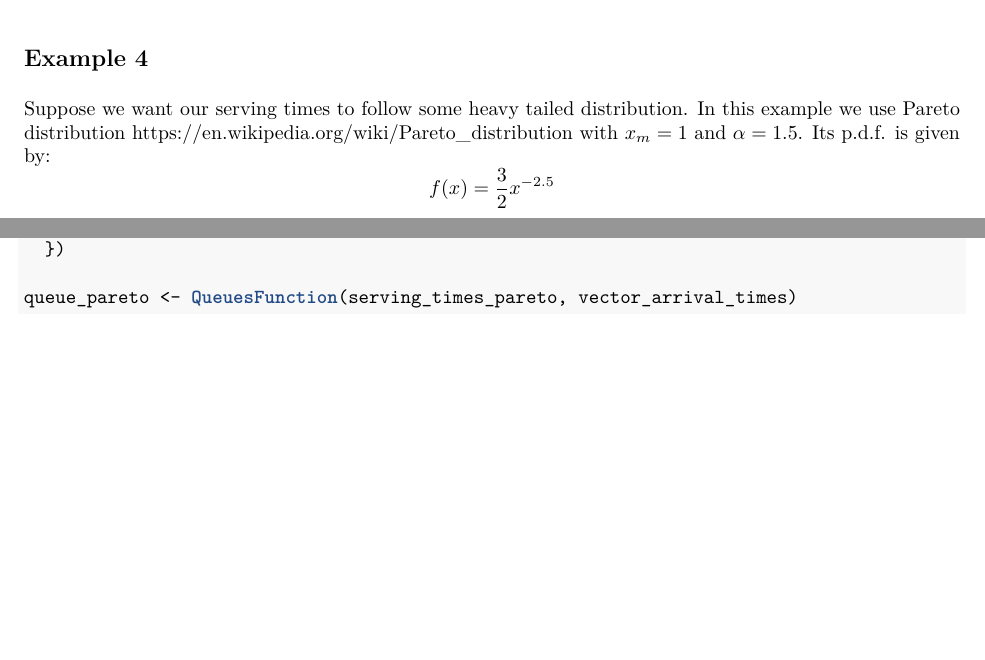
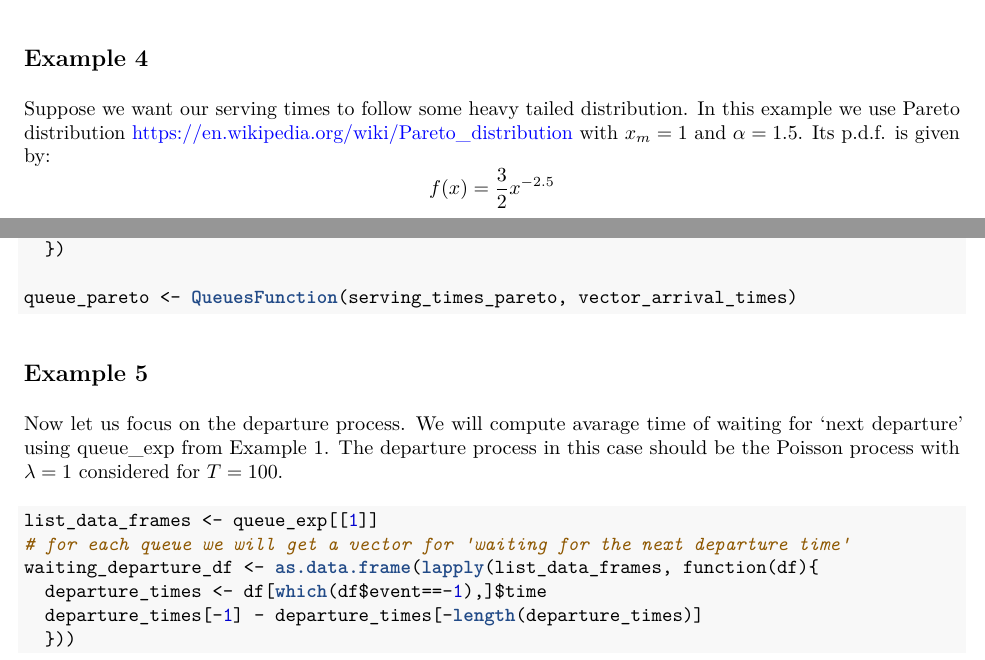
Before and after one commit to river-fish/tandemQueue, an R Markdown document (example_Queues.Rmd): two parts of page 4 of 4, joined at a grey line, cut so that both start at the same text, the shorter picture padded with empty space. The pictures show the output file example_Queues.pdf that the author committed with the source.

Commit message:
Example 5 for describing depature process

````diff
--- a/example_Queues.Rmd
+++ b/example_Queues.Rmd
@@ -144,3 +144,16 @@ serving_times_pareto <- sapply(seq_len(ncol(temp_df)), function(i){
 
 queue_pareto <- QueuesFunction(serving_times_pareto, vector_arrival_times)
 ```
+
+## Example 5
+
+Now let us focus on the departure process. We will compute avarage time of waiting for `next departure' using queue_exp from Example 1. The departure process in this case should be the Poisson process with $\lambda=1$ considered for $T=100$.
+
+```{r}
+list_data_frames <- queue_exp[[1]]
+# for each queue we will get a vector for 'waiting for the next departure time'
+waiting_departure_df <- as.data.frame(lapply(list_data_frames, function(df){
+  departure_times <- df[which(df$event==-1),]$time
+  departure_times[-1] - departure_times[-length(departure_times)]
+  }))
+```
````
Also changed, not shown: example_Queues.pdf.
